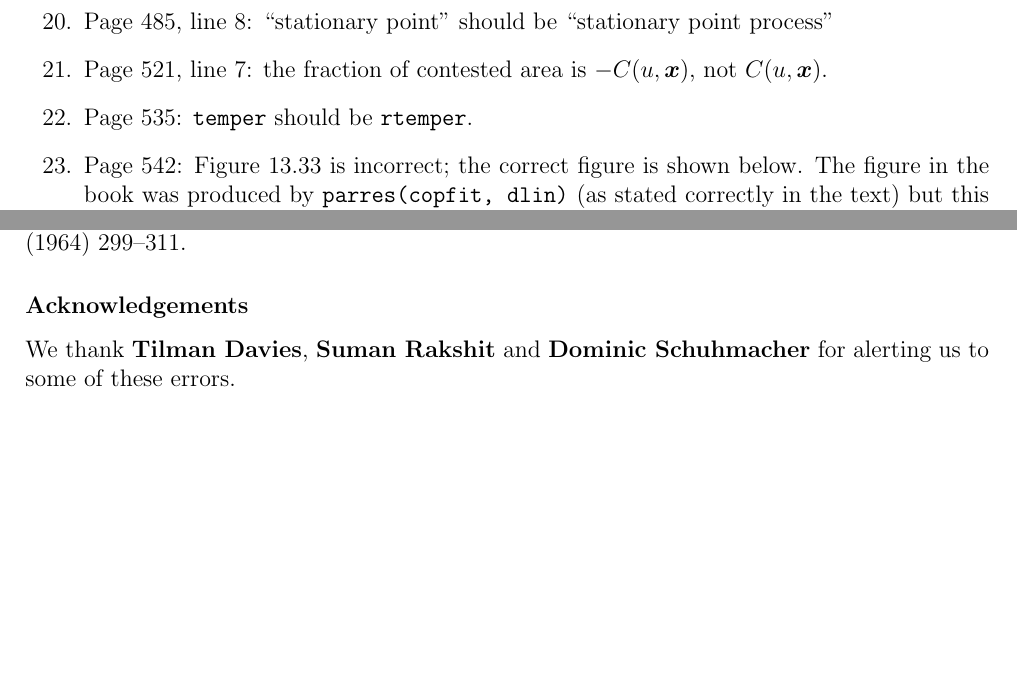
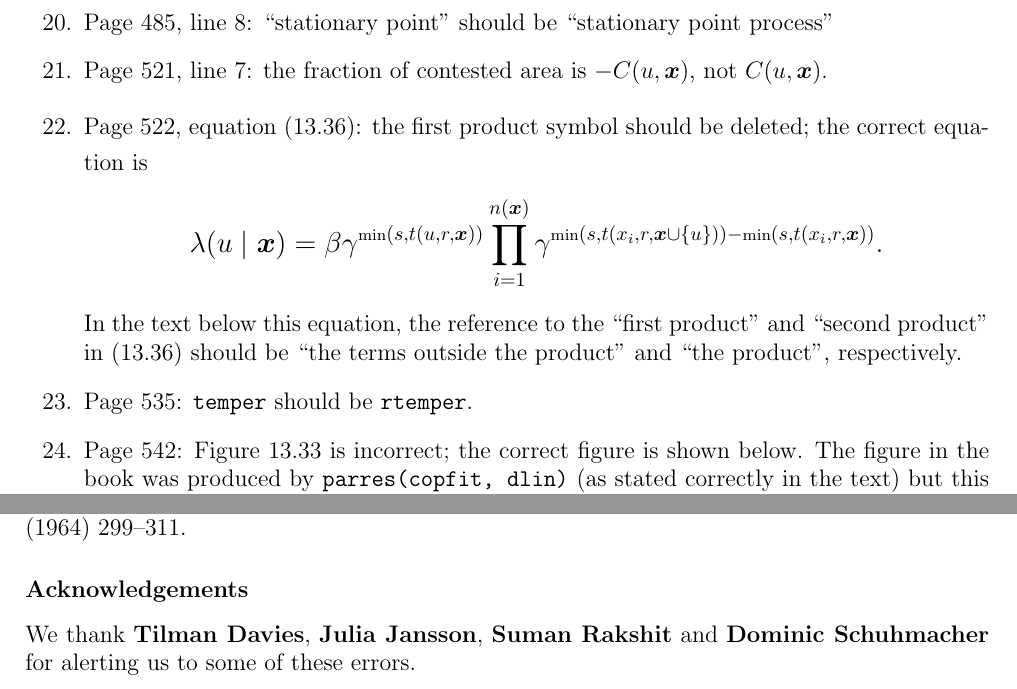
Before and after one commit to spatstat/book, a LaTeX document (errata.tex): two parts of pages 2 and 3 of 3, joined at a grey line, cut so that both start at the same text. Compiled offline with pdfLaTeX.

Commit message:
More errata

```diff
--- a/errata.tex
+++ b/errata.tex
@@ -98,6 +99,24 @@ should be column vectors.
   ``stationary point process''
 \item Page 521, line 7: the fraction of contested area is $-C(u, \bx)$,
 not $C(u,\bx)$.
+\item Page 522, equation (13.36): the first product symbol should be deleted;
+  the correct equation is
+  \begin{large}
+  \[
+    \lambda(u \mid \bx) =
+    \beta
+    \gamma^{\mbox{\scriptsize min} (s, t(u,r,\bx))}
+    \prod_{i=1}^{n(\bx)}
+      \gamma^{
+        \mbox{\scriptsize min} (s, t(x_i,r, \bx \cup \{u\}))
+        -
+        \mbox{\scriptsize min} (s, t(x_i,r, \bx))
+      }.
+    \]
+  \end{large}
+  In the text below this equation, the reference to the ``first product''
+  and ``second product'' in (13.36) should be
+  ``the terms outside the product'' and ``the product'', respectively.
 \item Page 535: \texttt{temper} should be \texttt{rtemper}.
 \item Page 542: Figure 13.33 is incorrect; the correct figure is shown
   below. The figure in the book was produced by \texttt{parres(copfit, dlin)}
@@ -134,7 +153,8 @@ The spectral analysis of two-dimensional point processes.
 
 \subsubsection*{Acknowledgements}
 
-We thank \textbf{Tilman Davies}, \textbf{Suman Rakshit} and
+We thank \textbf{Tilman Davies}, \textbf{Julia Jansson},
+\textbf{Suman Rakshit} and
 \textbf{Dominic Schuhmacher} for alerting us to some of these errors.\\
 
 
```
Also changed, not shown: errata.pdf, errata.tex (8 more changed lines).
